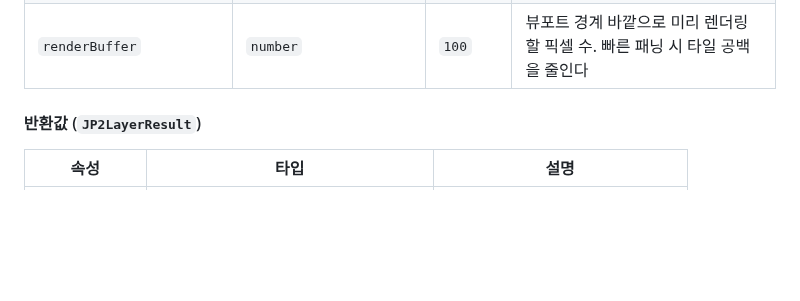
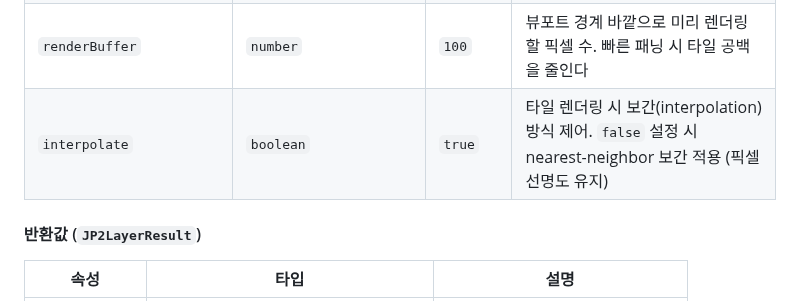
Before and after one commit to conaonda/OpenLayersJP2Provider, a Markdown page: README.md, the part around the change. GitHub-like rendering; blank space fills up the shorter version.

Commit message:
docs(sprint-28): update CHANGELOG and README for interpolate option (#101) (#102) (#103)
Co-authored-by: Claude Sonnet 4.6 <noreply@anthropic.com>

```diff
--- a/README.md
+++ b/README.md
@@ -84,6 +84,7 @@ const result = await createJP2TileLayer('path/to/file.jp2', options);
 | `useInterimTilesOnError` | `boolean` | `true` | 타일 로드 오류 시 임시 타일(하위 해상도) 표시 여부. `false` 시 오류 타일 대신 빈 타일 표시 |
 | `properties` | `Record<string, unknown>` | - | 레이어에 설정할 임의의 키-값 속성. `layer.get(key)`로 조회 가능 |
 | `renderBuffer` | `number` | `100` | 뷰포트 경계 바깥으로 미리 렌더링할 픽셀 수. 빠른 패닝 시 타일 공백을 줄인다 |
+| `interpolate` | `boolean` | `true` | 타일 렌더링 시 보간(interpolation) 방식 제어. `false` 설정 시 nearest-neighbor 보간 적용 (픽셀 선명도 유지) |
 
 #### 반환값 (`JP2LayerResult`)
 
```
Also changed, not shown: CHANGELOG.md (+10 -0 lines).
